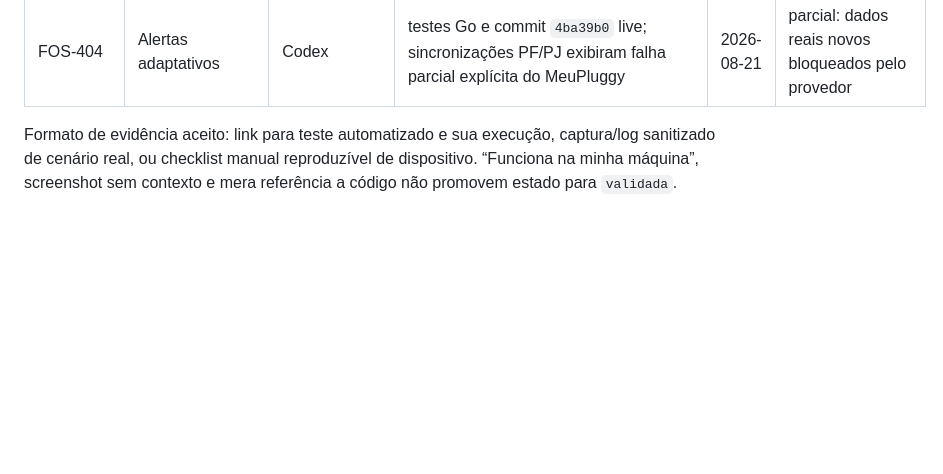
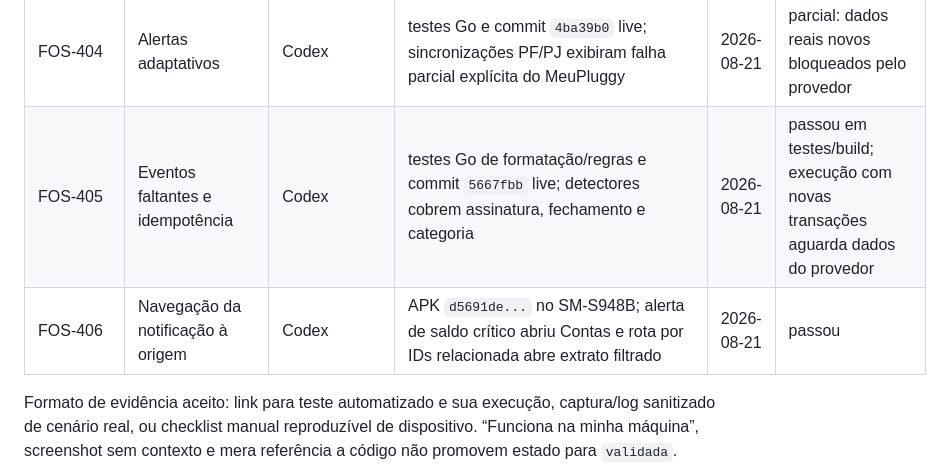
Before and after one commit to TManoloss/finance-os, a Markdown page: docs/FINANCEOS-VALIDATION-PLAN.md, the part around one of its changes. Rendered like a GitHub page; blank space fills up the shorter version.

Commit message:
docs: update validation plan and handoff with FOS-405/406 evidence

```diff
--- a/docs/FINANCEOS-VALIDATION-PLAN.md
+++ b/docs/FINANCEOS-VALIDATION-PLAN.md
@@ -598,6 +598,8 @@ Adicionar uma linha por funcionalidade e por nova tentativa. Não sobrescrever f
 | FOS-402 | Busca, filtros e paginação | Codex | suíte Go, commit `ed7074c` live no Render e compatibilidade mobile validada | 2026-08-21 | passou |
 | FOS-403 | Revisão e aprendizado de Categoria | Codex | 10 testes Flutter, APK `d5691de...` e confirmação real no SM-S948B com confiança 100% após reload | 2026-08-21 | passou |
 | FOS-404 | Alertas adaptativos | Codex | testes Go e commit `4ba39b0` live; sincronizações PF/PJ exibiram falha parcial explícita do MeuPluggy | 2026-08-21 | parcial: dados reais novos bloqueados pelo provedor |
+| FOS-405 | Eventos faltantes e idempotência | Codex | testes Go de formatação/regras e commit `5667fbb` live; detectores cobrem assinatura, fechamento e categoria | 2026-08-21 | passou em testes/build; execução com novas transações aguarda dados do provedor |
+| FOS-406 | Navegação da notificação à origem | Codex | APK `d5691de...` no SM-S948B; alerta de saldo crítico abriu Contas e rota por IDs relacionada abre extrato filtrado | 2026-08-21 | passou |
 
 Formato de evidência aceito: link para teste automatizado e sua execução, captura/log sanitizado de cenário real, ou checklist manual reproduzível de dispositivo. “Funciona na minha máquina”, screenshot sem contexto e mera referência a código não promovem estado para `validada`.
 
```
Also changed, not shown: other parts of docs/FINANCEOS-VALIDATION-PLAN.md (+2 -2 lines), docs/ANTIGRAVITY-HANDOFF.md (+15 -13 lines).
